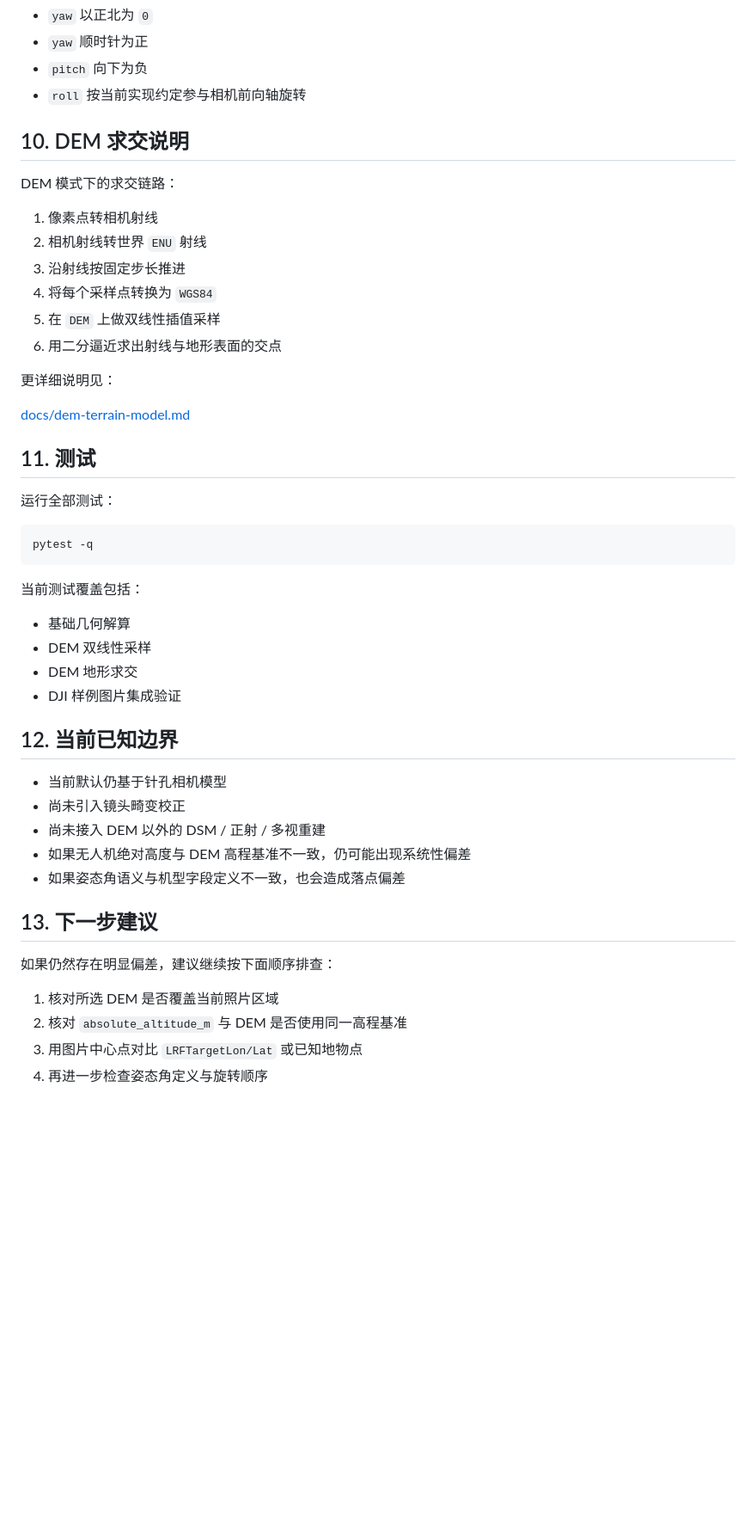
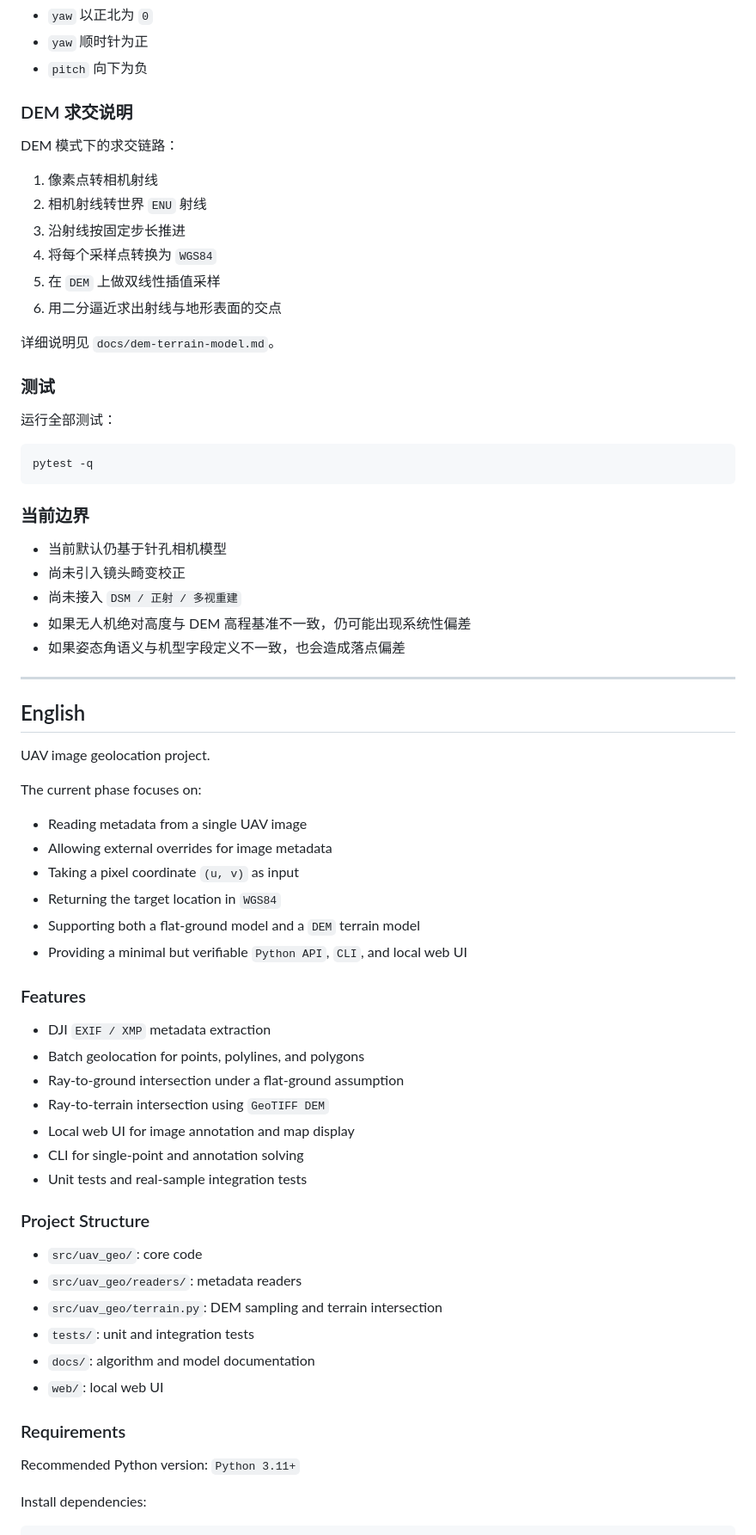
Before and after one commit to daturafeng/UAVDataHandling, a Markdown page: README.md, the part around one of its changes. Shown at 86% size. GitHub-like rendering; blank space fills up the shorter version.

Commit message:
feat: README文件更改

````diff
--- a/README.md
+++ b/README.md
@@ -163,9 +155,8 @@ print(result.to_dict())
 - `yaw` 以正北为 `0`
 - `yaw` 顺时针为正
 - `pitch` 向下为负
-- `roll` 按当前实现约定参与相机前向轴旋转
 
-## 10. DEM 求交说明
+### DEM 求交说明
 
 DEM 模式下的求交链路：
 
@@ -176,11 +167,9 @@ DEM 模式下的求交链路：
 5. 在 `DEM` 上做双线性插值采样
 6. 用二分逼近求出射线与地形表面的交点
 
-更详细说明见：
+详细说明见 `docs/dem-terrain-model.md`。
 
-[docs/dem-terrain-model.md](G:\code_python\UAVDataHandling\docs\dem-terrain-model.md)
-
-## 11. 测试
+### 测试
 
 运行全部测试：
 
@@ -188,26 +177,51 @@ DEM 模式下的求交链路：
 pytest -q
 ```
 
-当前测试覆盖包括：
-
-- 基础几何解算
-- DEM 双线性采样
-- DEM 地形求交
-- DJI 样例图片集成验证
-
-## 12. 当前已知边界
+### 当前边界
 
 - 当前默认仍基于针孔相机模型
 - 尚未引入镜头畸变校正
-- 尚未接入 DEM 以外的 DSM / 正射 / 多视重建
+- 尚未接入 `DSM / 正射 / 多视重建`
 - 如果无人机绝对高度与 DEM 高程基准不一致，仍可能出现系统性偏差
 - 如果姿态角语义与机型字段定义不一致，也会造成落点偏差
 
-## 13. 下一步建议
+---
 
-如果仍然存在明显偏差，建议继续按下面顺序排查：
+## English
 
-1. 核对所选 DEM 是否覆盖当前照片区域
-2. 核对 `absolute_altitude_m` 与 DEM 是否使用同一高程基准
-3. 用图片中心点对比 `LRFTargetLon/Lat` 或已知地物点
-4. 再进一步检查姿态角定义与旋转顺序
+UAV image geolocation project.
+
+The current phase focuses on:
+
+- Reading metadata from a single UAV image
+- Allowing external overrides for image metadata
+- Taking a pixel coordinate `(u, v)` as input
+- Returning the target location in `WGS84`
+- Supporting both a flat-ground model and a `DEM` terrain model
+- Providing a minimal but verifiable `Python API`, `CLI`, and local web UI
+
+### Features
+
+- DJI `EXIF / XMP` metadata extraction
+- Batch geolocation for points, polylines, and polygons
+- Ray-to-ground intersection under a flat-ground assumption
+- Ray-to-terrain intersection using `GeoTIFF DEM`
+- Local web UI for image annotation and map display
+- CLI for single-point and annotation solving
+- Unit tests and real-sample integration tests
+
+### Project Structure
+
+- `src/uav_geo/`: core code
+- `src/uav_geo/readers/`: metadata readers
+- `src/uav_geo/terrain.py`: DEM sampling and terrain intersection
+- `tests/`: unit and integration tests
+- `docs/`: algorithm and model documentation
+- `web/`: local web UI
+
+### Requirements
+
+Recommended Python version: `Python 3.11+`
+
+Install dependencies:
+
````
Also changed, not shown: other parts of README.md (+179 -45 lines).
